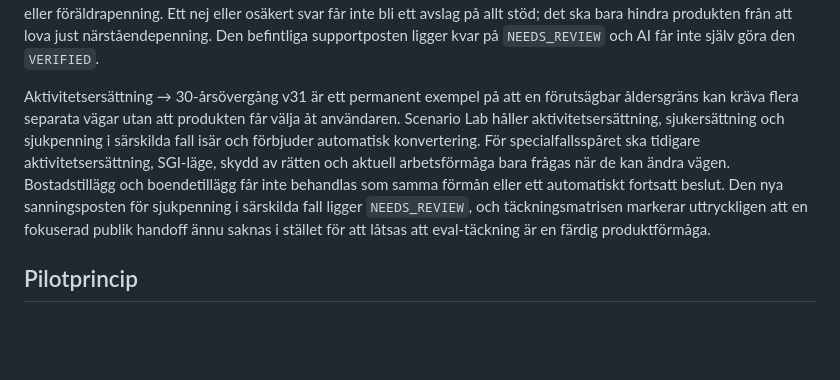
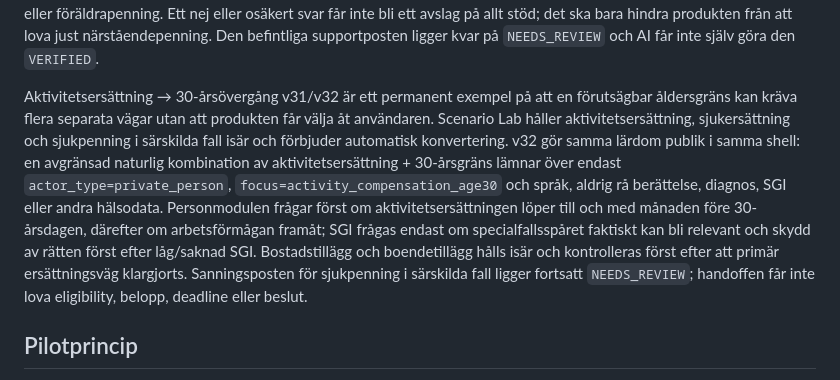
Before and after one commit to hvsamanyousif-prog/stodassistenten-pilot, a Markdown page: docs/PILOT_COVERAGE_MATRIX.md, the part around one of its changes. Rendered like a GitHub page; blank space fills up the shorter version.

Commit message:
Mark age-30 public handoff honestly in coverage matrix

```diff
--- a/docs/PILOT_COVERAGE_MATRIX.md
+++ b/docs/PILOT_COVERAGE_MATRIX.md
@@ -78,7 +78,7 @@ Ung bostadsövergång v22 är ett permanent exempel på att samma naturliga situ
 
 Svårt sjuk närstående v21 är ett permanent exempel på att en bred aktörsingång inte räcker när ett dolt stöd har hög friktion. Root-skalet får bara skapa `focus=relative_care` vid uttrycklig närståendepenning eller avgränsad kombination av svårt/livshotande sjukdom och en nära person. Rå krisberättelse följer inte med. Personmodulen frågar om vården har beskrivit tillståndet som livshotande och, först därefter, om hjälparen behöver avstå från arbete, a-kassa eller föräldrapenning. Ett nej eller osäkert svar får inte bli ett avslag på allt stöd; det ska bara hindra produkten från att lova just närståendepenning. Den befintliga supportposten ligger kvar på `NEEDS_REVIEW` och AI får inte själv göra den `VERIFIED`.
 
-Aktivitetsersättning → 30-årsövergång v31 är ett permanent exempel på att en förutsägbar åldersgräns kan kräva flera separata vägar utan att produkten får välja åt användaren. Scenario Lab håller aktivitetsersättning, sjukersättning och sjukpenning i särskilda fall isär och förbjuder automatisk konvertering. För specialfallsspåret ska tidigare aktivitetsersättning, SGI-läge, skydd av rätten och aktuell arbetsförmåga bara frågas när de kan ändra vägen. Bostadstillägg och boendetillägg får inte behandlas som samma förmån eller ett automatiskt fortsatt beslut. Den nya sanningsposten för sjukpenning i särskilda fall ligger `NEEDS_REVIEW`, och täckningsmatrisen markerar uttryckligen att en fokuserad publik handoff ännu saknas i stället för att låtsas att eval-täckning är en färdig produktförmåga.
+Aktivitetsersättning → 30-årsövergång v31/v32 är ett permanent exempel på att en förutsägbar åldersgräns kan kräva flera separata vägar utan att produkten får välja åt användaren. Scenario Lab håller aktivitetsersättning, sjukersättning och sjukpenning i särskilda fall isär och förbjuder automatisk konvertering. v32 gör samma lärdom publik i samma shell: en avgränsad naturlig kombination av aktivitetsersättning + 30-årsgräns lämnar över endast `actor_type=private_person`, `focus=activity_compensation_age30` och språk, aldrig rå berättelse, diagnos, SGI eller andra hälsodata. Personmodulen frågar först om aktivitetsersättningen löper till och med månaden före 30-årsdagen, därefter om arbetsförmågan framåt; SGI frågas endast om specialfallsspåret faktiskt kan bli relevant och skydd av rätten först efter låg/saknad SGI. Bostadstillägg och boendetillägg hålls isär och kontrolleras först efter att primär ersättningsväg klargjorts. Sanningsposten för sjukpenning i särskilda fall ligger fortsatt `NEEDS_REVIEW`; handoffen får inte lova eligibility, belopp, deadline eller beslut.
 
 ## Pilotprincip
 
```
Also changed, not shown: other parts of docs/PILOT_COVERAGE_MATRIX.md (+1 -1 lines).
